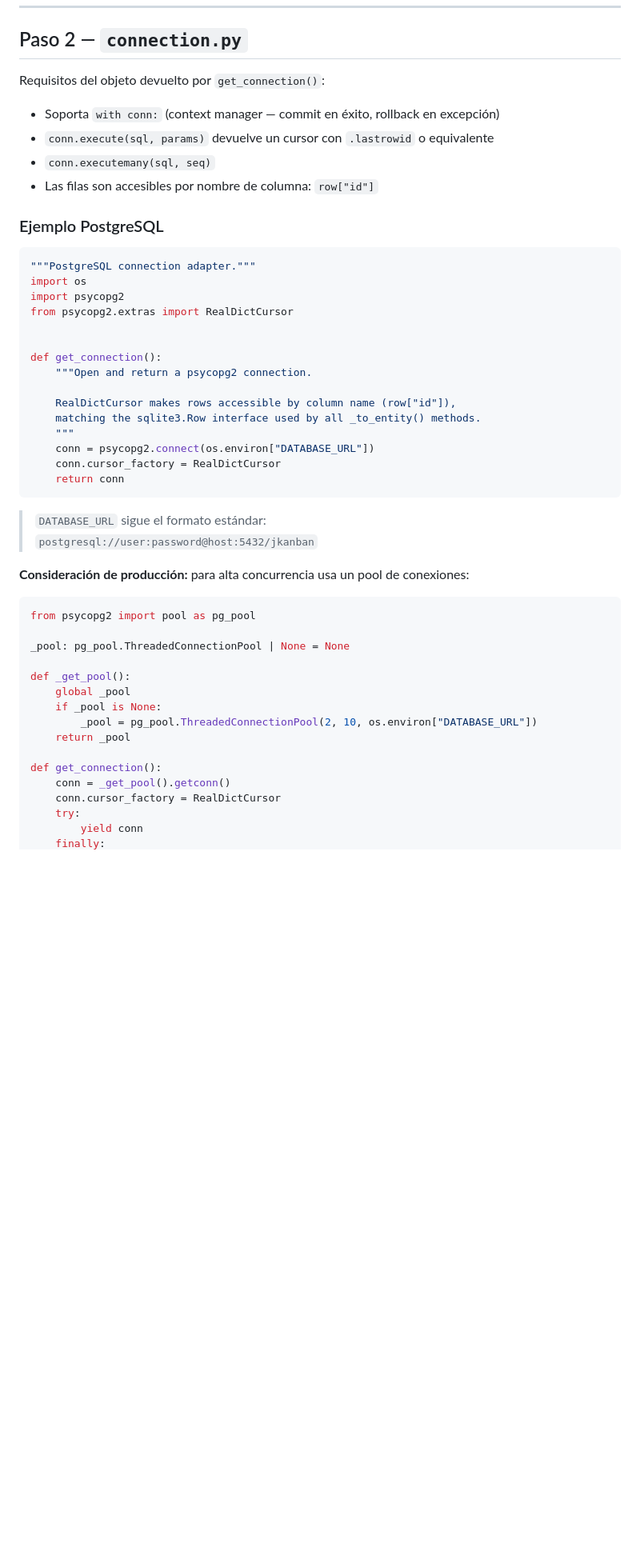
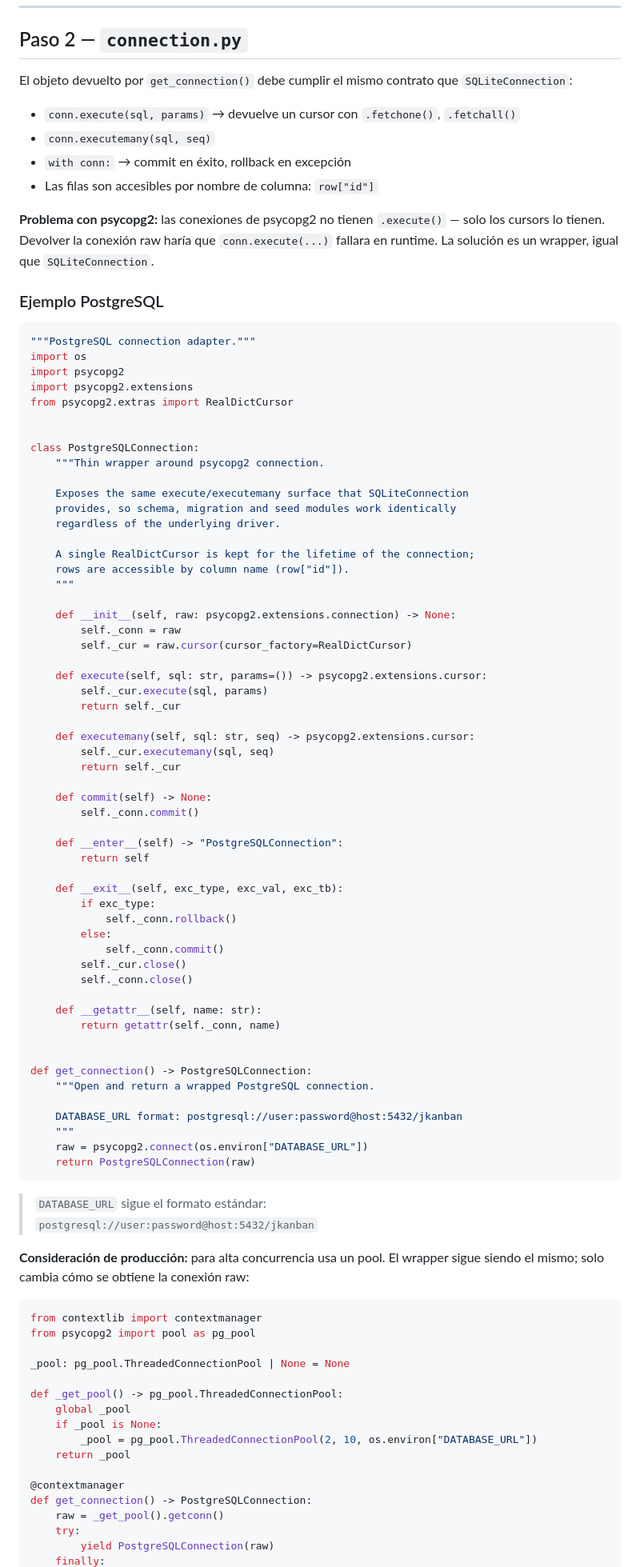
Before and after one commit to jumibot/JKanvan, a Markdown page: docs/adding-a-db-engine.md, the part around one of its changes. Shown at 80% size. Drawn GitHub-style; blank space fills up the shorter version.

Commit message:
docs(adding-a-db-engine): add PostgreSQLConnection wrapper in connection.py example
Raw psycopg2 connections have no .execute() method — only cursors do.
The previous example would fail at runtime. Added a PostgreSQLConnection
wrapper (analogous to SQLiteConnection) that exposes execute/executemany,
a RealDictCursor for dict-like row access, and a context manager with
commit/rollback. Also fixed the pool example to use @contextmanager
and yield the wrapper instead of the raw connection.

Co-Authored-By: Claude Sonnet 4.6 <noreply@anthropic.com>

````diff
--- a/docs/adding-a-db-engine.md
+++ b/docs/adding-a-db-engine.md
@@ -69,11 +69,14 @@ backend/infrastructure/persistence/
 
 ## Paso 2 — `connection.py`
 
-Requisitos del objeto devuelto por `get_connection()`:
-- Soporta `with conn:` (context manager — commit en éxito, rollback en excepción)
-- `conn.execute(sql, params)` devuelve un cursor con `.lastrowid` o equivalente
+El objeto devuelto por `get_connection()` debe cumplir el mismo contrato que `SQLiteConnection`:
+
+- `conn.execute(sql, params)` → devuelve un cursor con `.fetchone()`, `.fetchall()`
 - `conn.executemany(sql, seq)`
+- `with conn:` → commit en éxito, rollback en excepción
 - Las filas son accesibles por nombre de columna: `row["id"]`
+
+**Problema con psycopg2:** las conexiones de psycopg2 no tienen `.execute()` — solo los cursors lo tienen. Devolver la conexión raw haría que `conn.execute(...)` fallara en runtime. La solución es un wrapper, igual que `SQLiteConnection`.
 
 ### Ejemplo PostgreSQL
 
@@ -81,39 +84,80 @@ Requisitos del objeto devuelto por `get_connection()`:
 """PostgreSQL connection adapter."""
 import os
 import psycopg2
+import psycopg2.extensions
 from psycopg2.extras import RealDictCursor
 
 
-def get_connection():
-    """Open and return a psycopg2 connection.
+class PostgreSQLConnection:
+    """Thin wrapper around psycopg2 connection.
 
-    RealDictCursor makes rows accessible by column name (row["id"]),
-    matching the sqlite3.Row interface used by all _to_entity() methods.
+    Exposes the same execute/executemany surface that SQLiteConnection
+    provides, so schema, migration and seed modules work identically
+    regardless of the underlying driver.
+
+    A single RealDictCursor is kept for the lifetime of the connection;
+    rows are accessible by column name (row["id"]).
     """
-    conn = psycopg2.connect(os.environ["DATABASE_URL"])
-    conn.cursor_factory = RealDictCursor
-    return conn
+
+    def __init__(self, raw: psycopg2.extensions.connection) -> None:
+        self._conn = raw
+        self._cur = raw.cursor(cursor_factory=RealDictCursor)
+
+    def execute(self, sql: str, params=()) -> psycopg2.extensions.cursor:
+        self._cur.execute(sql, params)
+        return self._cur
+
+    def executemany(self, sql: str, seq) -> psycopg2.extensions.cursor:
+        self._cur.executemany(sql, seq)
+        return self._cur
+
+    def commit(self) -> None:
+        self._conn.commit()
+
+    def __enter__(self) -> "PostgreSQLConnection":
+        return self
+
+    def __exit__(self, exc_type, exc_val, exc_tb):
+        if exc_type:
+            self._conn.rollback()
+        else:
+            self._conn.commit()
+        self._cur.close()
+        self._conn.close()
+
+    def __getattr__(self, name: str):
+        return getattr(self._conn, name)
+
+
+def get_connection() -> PostgreSQLConnection:
+    """Open and return a wrapped PostgreSQL connection.
+
+    DATABASE_URL format: postgresql://user:password@host:5432/jkanban
+    """
+    raw = psycopg2.connect(os.environ["DATABASE_URL"])
+    return PostgreSQLConnection(raw)
 ```
 
 > `DATABASE_URL` sigue el formato estándar:
 > `postgresql://user:password@host:5432/jkanban`
 
-**Consideración de producción:** para alta concurrencia usa un pool de conexiones:
+**Consideración de producción:** para alta concurrencia usa un pool. El wrapper sigue siendo el mismo; solo cambia cómo se obtiene la conexión raw:
 
 ```python
+from contextlib import contextmanager
 from psycopg2 import pool as pg_pool
 
 _pool: pg_pool.ThreadedConnectionPool | None = None
 
-def _get_pool():
+def _get_pool() -> pg_pool.ThreadedConnectionPool:
     global _pool
     if _pool is None:
         _pool = pg_pool.ThreadedConnectionPool(2, 10, os.environ["DATABASE_URL"])
     return _pool
 
-def get_connection():
-    conn = _get_pool().getconn()
-    conn.cursor_factory = RealDictCursor
+@contextmanager
+def get_connection() -> PostgreSQLConnection:
+    raw = _get_pool().getconn()
     try:
-        yield conn
+        yield PostgreSQLConnection(raw)
     finally:
````
Also changed, not shown: other parts of docs/adding-a-db-engine.md (+1 -1 lines).
